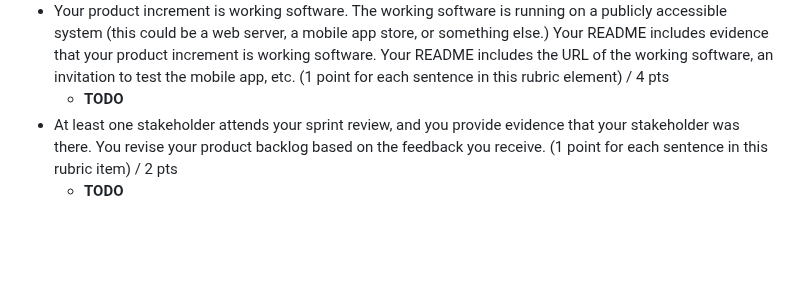
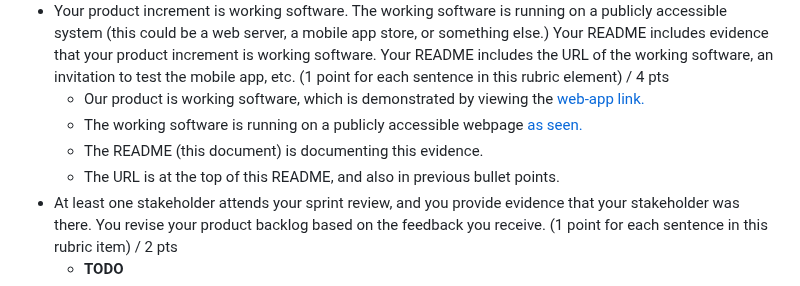
Before and after one commit to CrimsonDreamers/CSCI-S-71-Project---CommuShare, a Markdown page: README.md, the part around the change. GitHub-like rendering; blank space fills up the shorter version.

```diff
--- a/README.md
+++ b/README.md
@@ -174,7 +174,10 @@ We did refined the user sories and added additional details (when needed) & acce
   - **TODO**
 - Your product increment is working software. The working software is running on a publicly accessible system (this could be a web server, a mobile app store, or something else.) Your README includes evidence that your product increment is working software. Your README includes the URL of the working software, an invitation to test the mobile app, etc. (1 point for each sentence in this rubric element)
 / 4 pts
-  - **TODO**
+  - Our product is working software, which is demonstrated by viewing the [web-app link.](https://commu-share.firebaseapp.com/)
+  - The working software is running on a publicly accessible webpage [as seen.](https://commu-share.firebaseapp.com/)
+  - The README (this document) is documenting this evidence.
+  - The URL is at the top of this README, and also in previous bullet points.
 - At least one stakeholder attends your sprint review, and you provide evidence that your stakeholder was there. You revise your product backlog based on the feedback you receive. (1 point for each sentence in this rubric item)
 / 2 pts
   - **TODO**
```
